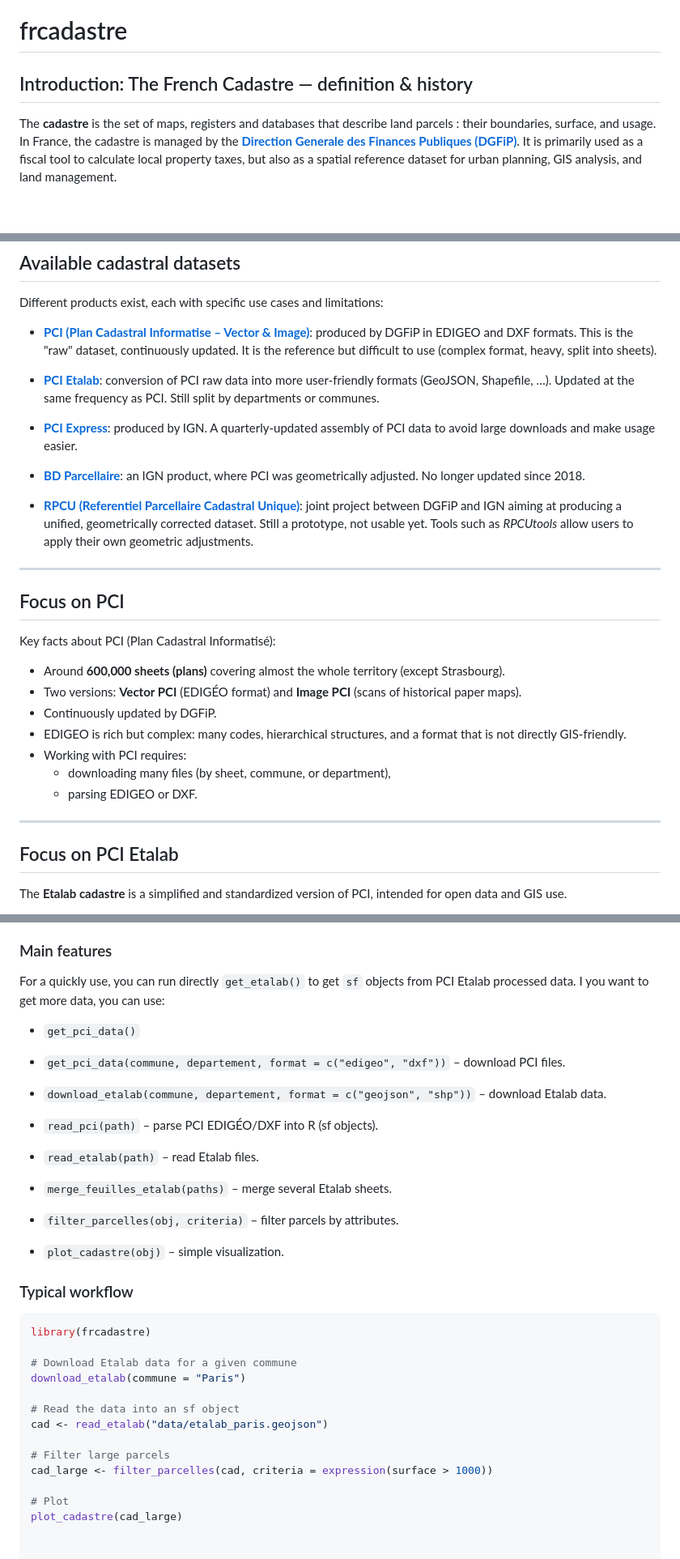
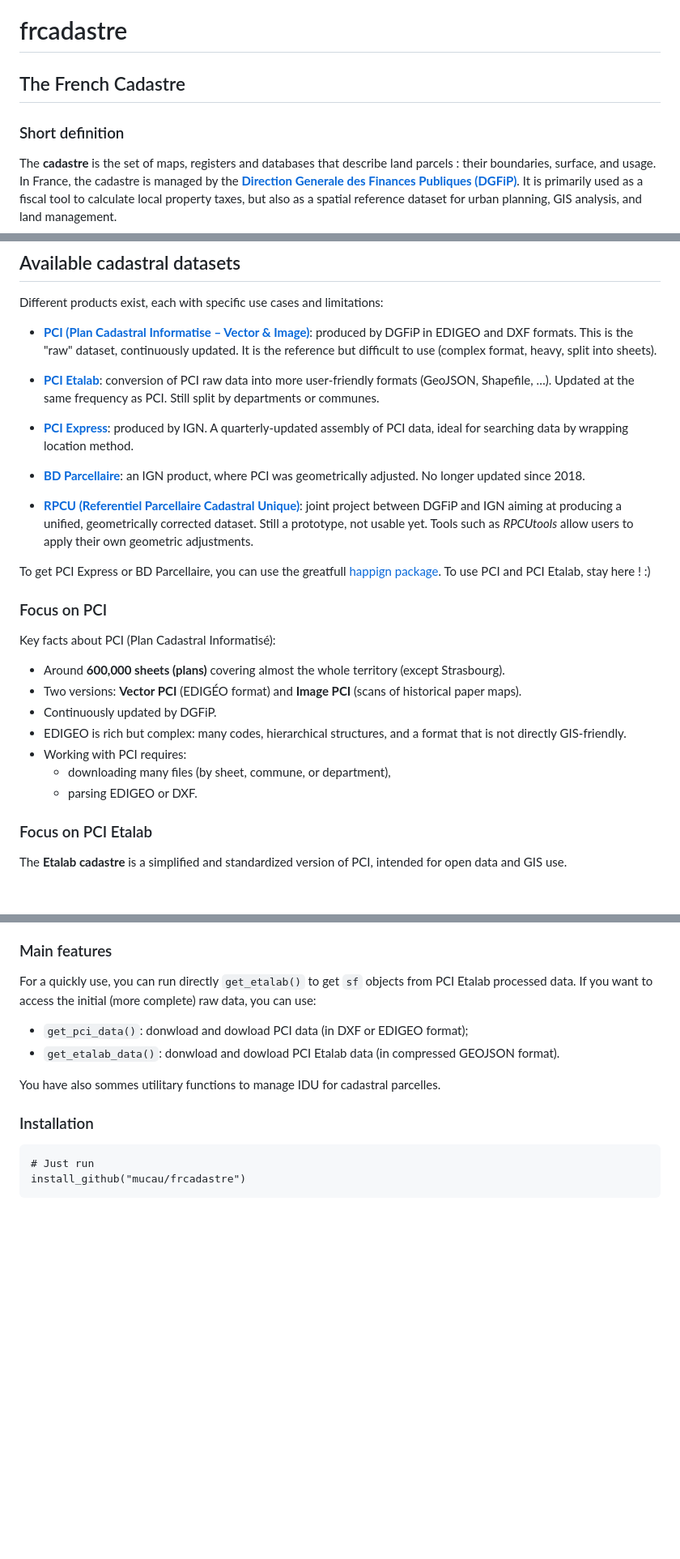
Before and after one commit to paul-carteron/frcadastre, a Markdown page: README.md, 3 parts joined by grey strips. Shown at 81% size. GitHub-like rendering; blank space fills up the shorter version.

````diff
--- a/README.md
+++ b/README.md
@@ -1,6 +1,7 @@
 # frcadastre
 
-## Introduction: The French Cadastre — definition & history
+## The French Cadastre
+### Short definition
 
 The **cadastre** is the set of maps, registers and databases that describe land parcels : their boundaries, surface, and usage.
 In France, the cadastre is managed by the [**Direction Generale des Finances Publiques (DGFiP)**](https://www.economie.gouv.fr/dgfip). It is primarily used as a fiscal tool to calculate local property taxes, but also as a spatial reference dataset for urban planning, GIS analysis, and land management.
@@ -24,15 +25,15 @@ Different products exist, each with specific use cases and limitations:
 
 - [**PCI Etalab**](https://cadastre.data.gouv.fr/datasets/cadastre-etalab): conversion of PCI raw data into more user-friendly formats (GeoJSON, Shapefile, …). Updated at the same frequency as PCI. Still split by departments or communes.
 
-- [**PCI Express**](https://geoservices.ign.fr/parcellaire-express-pci): produced by IGN. A quarterly-updated assembly of PCI data to avoid large downloads and make usage easier.
+- [**PCI Express**](https://geoservices.ign.fr/parcellaire-express-pci): produced by IGN. A quarterly-updated assembly of PCI data, ideal for searching data by wrapping location method.
 
 - [**BD Parcellaire**](https://geoservices.ign.fr/bdparcellaire): an IGN product, where PCI was geometrically adjusted. No longer updated since 2018.
 
 - [**RPCU (Referentiel Parcellaire Cadastral Unique)**](https://geoservices.ign.fr/rpcu): joint project between DGFiP and IGN aiming at producing a unified, geometrically corrected dataset. Still a prototype, not usable yet. Tools such as *RPCUtools* allow users to apply their own geometric adjustments.
 
----
+To get PCI Express or BD Parcellaire, you can use the greatfull [happign package](https://github.com/paul-carteron/happign). To use PCI and PCI Etalab, stay here ! :)
 
-## Focus on PCI
+### Focus on PCI
 
 Key facts about PCI (Plan Cadastral Informatisé):
 
@@ -44,9 +45,7 @@ Key facts about PCI (Plan Cadastral Informatisé):
   - downloading many files (by sheet, commune, or department),
   - parsing EDIGEO or DXF.
 
----
-
-## Focus on PCI Etalab
+### Focus on PCI Etalab
 
 The **Etalab cadastre** is a simplified and standardized version of PCI, intended for open data and GIS use.
 
@@ -70,30 +69,15 @@ The **frcadastre** R package aims to:
 ### Main features
 
 For a quickly use, you can run directly `get_etalab()` to get `sf` objects from PCI Etalab processed data.
-I you want to get more data, you can use:
-- `get_pci_data()`
+If you want to access the initial (more complete) raw data, you can use:
+- `get_pci_data()`: donwload and dowload PCI data (in DXF or EDIGEO format);
+- `get_etalab_data()`: donwload and dowload PCI Etalab data (in compressed GEOJSON format).
 
-- `get_pci_data(commune, departement, format = c("edigeo", "dxf"))` – download PCI files.
-- `download_etalab(commune, departement, format = c("geojson", "shp"))` – download Etalab data.
-- `read_pci(path)` – parse PCI EDIGÉO/DXF into R (sf objects).
-- `read_etalab(path)` – read Etalab files.
-- `merge_feuilles_etalab(paths)` – merge several Etalab sheets.
-- `filter_parcelles(obj, criteria)` – filter parcels by attributes.
-- `plot_cadastre(obj)` – simple visualization.
+You have also sommes utilitary functions to manage IDU for cadastral parcelles.
 
-### Typical workflow
+### Installation
 
-```r
-library(frcadastre)
-
-# Download Etalab data for a given commune
-download_etalab(commune = "Paris")
-
-# Read the data into an sf object
-cad <- read_etalab("data/etalab_paris.geojson")
-
-# Filter large parcels
-cad_large <- filter_parcelles(cad, criteria = expression(surface > 1000))
-
-# Plot
-plot_cadastre(cad_large)
+```installation
+# Just run
+install_github("mucau/frcadastre")
+```
````
